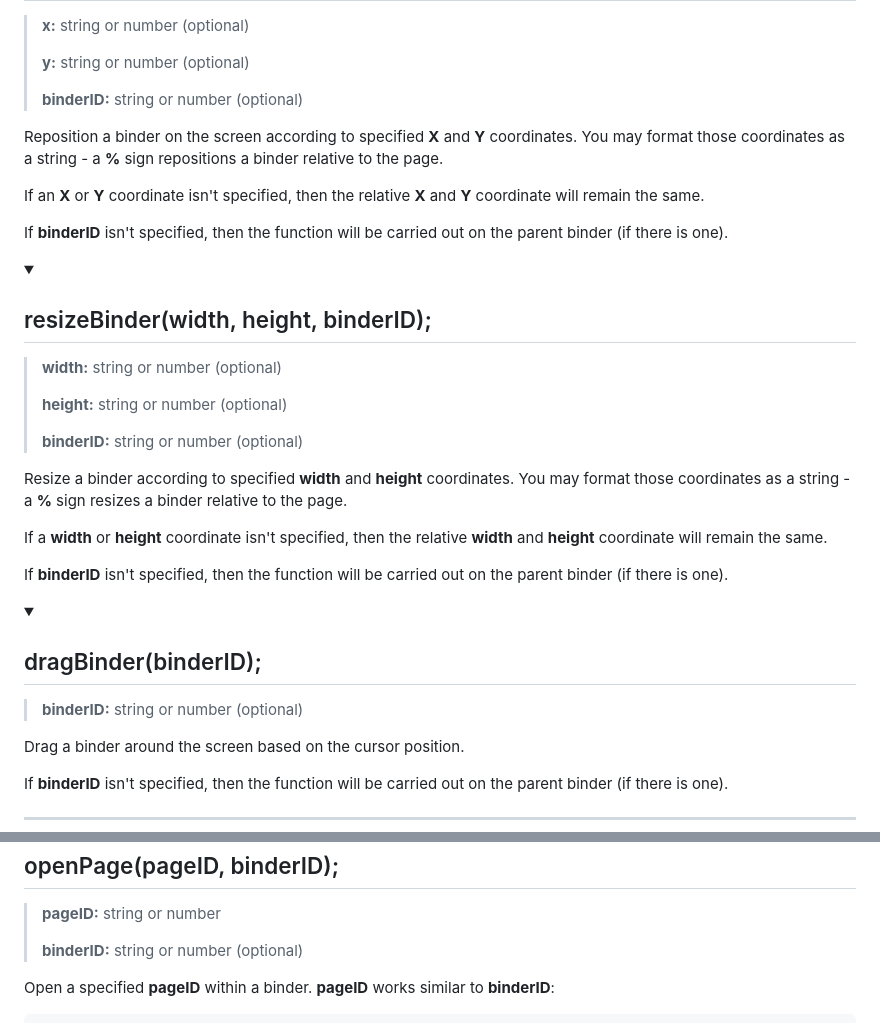
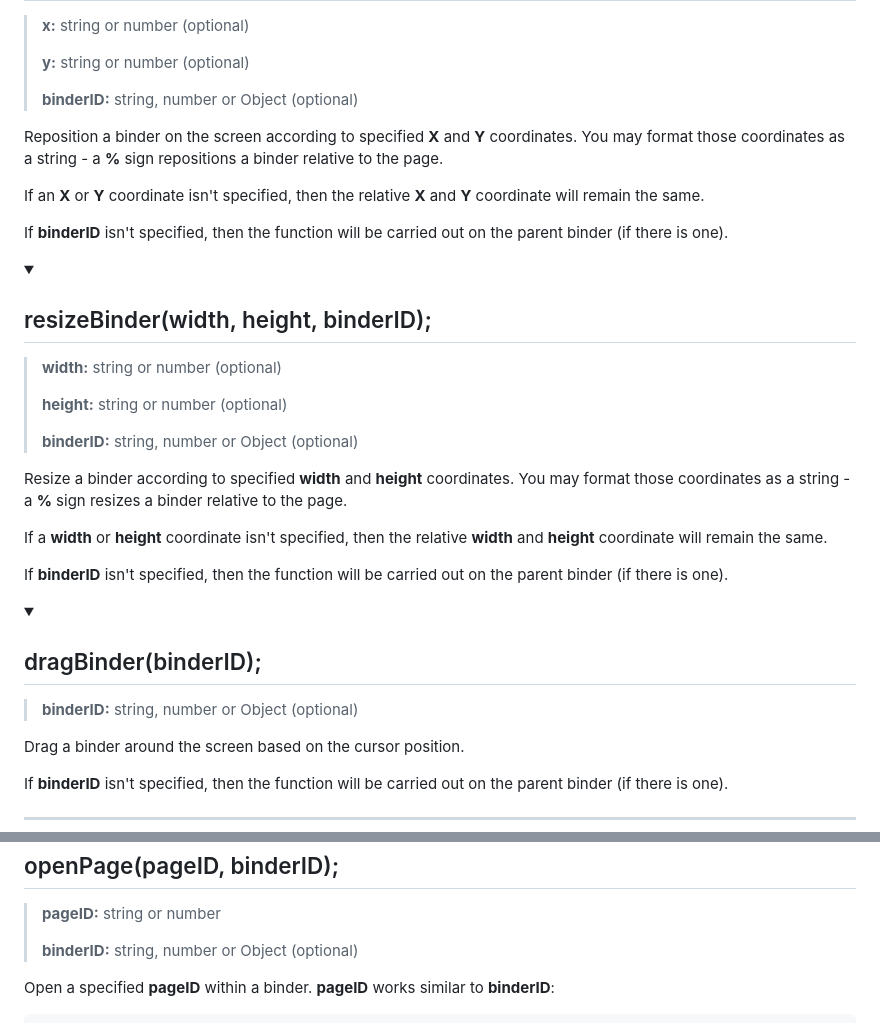
Before and after one commit to Jagouris/flexagon, a Markdown page: documentation.md, 2 parts joined by grey strips. Rendered like a GitHub page; folded sections open.

```diff
--- a/documentation.md
+++ b/documentation.md
@@ -96,7 +96,7 @@ window.onload = function(){
 >
 > __y:__ string or number (optional)
 >
-> __binderID:__ string or number (optional)
+> __binderID:__ string, number or Object (optional)
 
 Reposition a binder on the screen according to specified __X__ and __Y__ coordinates. You may format those coordinates as a string - a __%__ sign repositions a binder relative to the page.
 
@@ -112,7 +112,7 @@ If __binderID__ isn't specified, then the function will be carried out on the pa
 >
 > __height:__ string or number (optional)
 >
-> __binderID:__ string or number (optional)
+> __binderID:__ string, number or Object (optional)
 
 Resize a binder according to specified __width__ and __height__ coordinates. You may format those coordinates as a string - a __%__ sign resizes a binder relative to the page.
 
@@ -124,7 +124,7 @@ If __binderID__ isn't specified, then the function will be carried out on the pa
 <details>
 <summary><h2>dragBinder(binderID);</h2></summary>
 
-> __binderID:__ string or number (optional)
+> __binderID:__ string, number or Object (optional)
 
 Drag a binder around the screen based on the cursor position.
 
@@ -145,7 +145,7 @@ Generally, `dragBinder()` should be used in an `onmousedown` event, like the fol
 
 > __pageID:__ string or number
 >
-> __binderID:__ string or number (optional)
+> __binderID:__ string, number or Object (optional)
 
 Open a specified  __pageID__ within a binder. __pageID__ works similar to __binderID__:
 
```
Also changed, not shown: other parts of documentation.md (+10 -10 lines).
